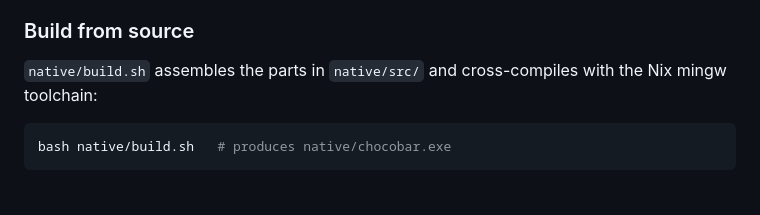
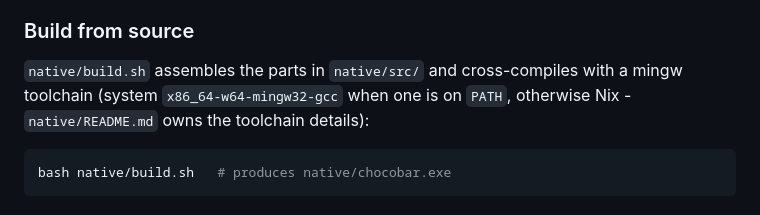
Before and after one commit to mnsky-tyan/chocobar, a Markdown page: README.md, the part around the change. Drawn GitHub-style.

Commit message:
no-mistakes(document): docs: fix stale Nix toolchain claim in README

````diff
--- a/README.md
+++ b/README.md
@@ -48,7 +48,8 @@ it lives in `%USERPROFILE%\.wizbar\`, never next to the executable.
 ### Build from source
 
 `native/build.sh` assembles the parts in `native/src/` and cross-compiles with
-the Nix mingw toolchain:
+a mingw toolchain (system `x86_64-w64-mingw32-gcc` when one is on `PATH`,
+otherwise Nix - `native/README.md` owns the toolchain details):
 
 ```bash
 bash native/build.sh   # produces native/chocobar.exe
````
